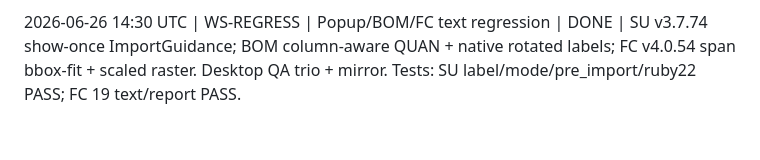
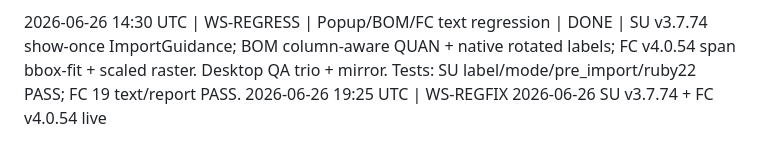
Before and after one commit to BlueCollar-Systems/BlueCollar-Website, a Markdown page: _LLM_CONTROL_PACK/QA/QA-2026-06-24_worker-status-log.md, the part around the change. Rendered like a GitHub page.

Commit message:
[skip release] docs(qa): WS-REGFIX live versions
Co-authored-by: Cursor <cursoragent@cursor.com>

```diff
--- a/_LLM_CONTROL_PACK/QA/QA-2026-06-24_worker-status-log.md
+++ b/_LLM_CONTROL_PACK/QA/QA-2026-06-24_worker-status-log.md
@@ -96,3 +96,4 @@ YYYY-MM-DD HH:MM UTC | WS-ID | Owner | START|UPDATE|BLOCKED|DONE | one-line note
 2026-06-26 18:40 UTC | WS-UXREG | Anonymous reviewer | INTAKE | Product-owner field report (3 screenshots), owner away until Sun/Mon. (1) SU popup "LibreCAD users: this is SketchUp" + every-import modal — CONFIRMED already removed from main.rb import_pdf by collective (open UX: relocate mode hints into import dialog / one-time notice). (2) Alignment/scale REGRESSION — reproduced via pdfcadcore.extract_page on 1017 p0 (431 text items). Root cause A (P0): inline stacked fractions merge to a FLAT full-size token (`1/8`) that overruns adjacent whole-number text in FreeCAD ShapeString placement (matches `4'-7/2`,`1'-0¾`,`13'-5/8`,`2 13/16⌀`); whole-number+fraction also stay split (`'1'-3'` + `'1/8'`). Root cause B (P1): SU rotated BOM-QUAN digits live in the SketchUp Ruby port — pdfcadcore extracts those at rotation=0 (correct); likely regression of v3.7.59 vertical-BOM fix; repro corpus-stress/01_bom_vertical_quantities.pdf. Full spec + repro + plan: QA-2026-06-26_user-report-popup-and-alignment-regression.md. NEXT: core regression test first, then fix + IN-HOST visual verify (FC + SU 2017) — field-test gate, can't be confirmed headless.
 
 2026-06-26 14:30 UTC | WS-REGRESS | Popup/BOM/FC text regression | DONE | SU v3.7.74 show-once ImportGuidance; BOM column-aware QUAN + native rotated labels; FC v4.0.54 span bbox-fit + scaled raster. Desktop QA trio + mirror. Tests: SU label/mode/pre_import/ruby22 PASS; FC 19 text/report PASS.
+2026-06-26 19:25 UTC | WS-REGFIX 2026-06-26 SU v3.7.74 + FC v4.0.54 live
```
